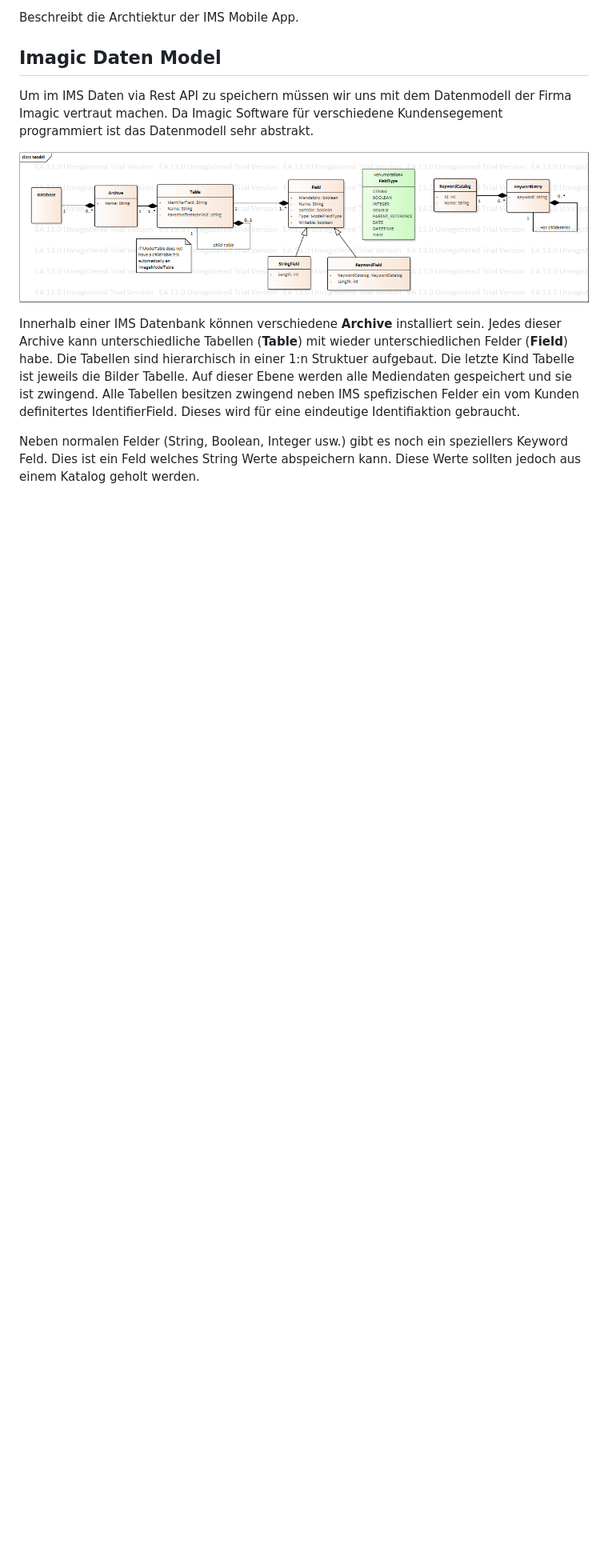
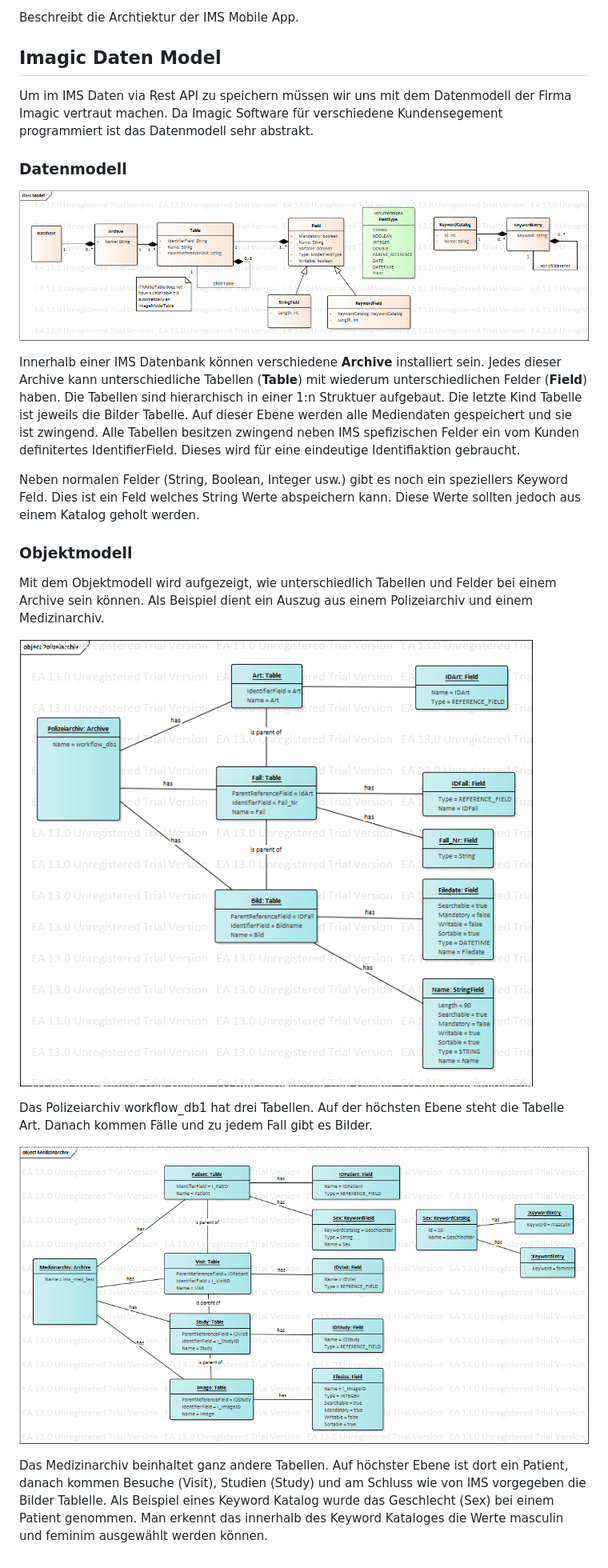
Before and after one commit to IMSmobile/app, a Markdown page: docs/sad.md, the part around the change. Shown: that part at 80% size. Rendered like a GitHub page; pictures changed too: docs/Medizinarchiv_Objectmodell.png (added), docs/Polizeiarchiv_Objektmodell.png (added); blank space fills up the shorter version.

Commit message:
Add object model that shows examples of police and medicie archive for better understanding of ims data model

```diff
--- a/docs/sad.md
+++ b/docs/sad.md
@@ -7,8 +7,21 @@ Beschreibt die Archtiektur der IMS Mobile App.
 Um im IMS Daten via Rest API zu speichern müssen wir uns mit dem Datenmodell der Firma Imagic vertraut machen.
 Da Imagic Software für verschiedene Kundensegement programmiert ist das Datenmodell sehr abstrakt.
 
+### Datenmodell
+
 ![IMS Datenmodell](Ims_Datenmodell.png)
 
-Innerhalb einer IMS Datenbank können verschiedene **Archive** installiert sein. Jedes dieser Archive kann unterschiedliche Tabellen (**Table**) mit wieder unterschiedlichen Felder (**Field**) habe. Die Tabellen sind hierarchisch in einer 1:n Struktuer aufgebaut. Die letzte Kind Tabelle ist jeweils die Bilder Tabelle. Auf dieser Ebene werden alle Mediendaten gespeichert und sie ist zwingend. Alle Tabellen besitzen zwingend neben IMS spefizischen Felder ein vom Kunden definitertes IdentifierField. Dieses wird für eine eindeutige Identifiaktion gebraucht.
+Innerhalb einer IMS Datenbank können verschiedene **Archive** installiert sein. Jedes dieser Archive kann unterschiedliche Tabellen (**Table**) mit wiederum unterschiedlichen Felder (**Field**) haben. Die Tabellen sind hierarchisch in einer 1:n Struktuer aufgebaut. Die letzte Kind Tabelle ist jeweils die Bilder Tabelle. Auf dieser Ebene werden alle Mediendaten gespeichert und sie ist zwingend. Alle Tabellen besitzen zwingend neben IMS spefizischen Felder ein vom Kunden definitertes IdentifierField. Dieses wird für eine eindeutige Identifiaktion gebraucht.
 
 Neben normalen Felder (String, Boolean, Integer usw.) gibt es noch ein speziellers Keyword Feld. Dies ist ein Feld welches String Werte abspeichern kann. Diese Werte sollten jedoch aus einem Katalog geholt werden.
+
+### Objektmodell
+Mit dem Objektmodell wird aufgezeigt, wie unterschiedlich Tabellen und Felder bei einem Archive sein können. Als Beispiel dient ein Auszug aus einem Polizeiarchiv und einem Medizinarchiv.
+
+![Objektmodell Polizeiarchiv](Polizeiarchiv_Objektmodell.png)
+
+Das Polizeiarchiv workflow_db1 hat drei Tabellen. Auf der höchsten Ebene steht die Tabelle Art. Danach kommen Fälle und zu jedem Fall gibt es Bilder.
+
+![Objektmodell Medizinarchiv](Medizinarchiv_Objectmodell.png)
+
+Das Medizinarchiv beinhaltet ganz andere Tabellen. Auf höchster Ebene ist dort ein Patient, danach kommen Besuche (Visit), Studien (Study) und am Schluss wie von IMS vorgegeben die Bilder Tablelle. Als Beispiel eines Keyword Katalog wurde das Geschlecht (Sex) bei einem Patient genommen. Man erkennt das innerhalb des Keyword Kataloges die Werte masculin und feminim ausgewählt werden können.
```
